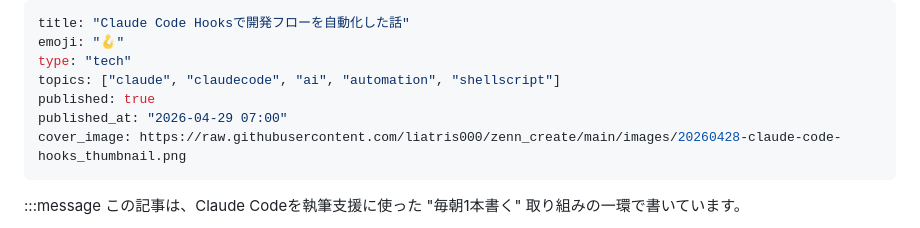
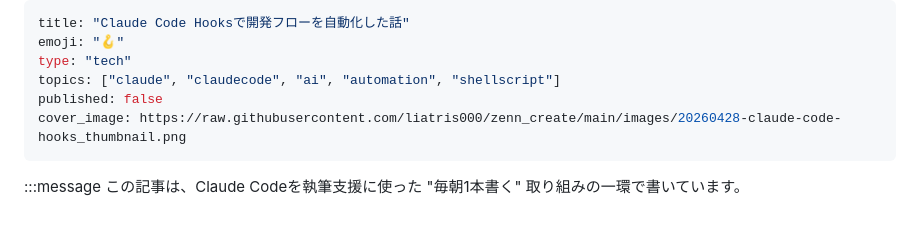
Before and after one commit to liatris000/zenn_create, a Markdown page: articles/20260428-claude-code-hooks.md, the part around the change. Drawn GitHub-style.

Commit message:
記事更新: 予約投稿を解除して下書きに戻す
published_at による予約公開設定を解除し、published を false に変更。

```diff
--- a/articles/20260428-claude-code-hooks.md
+++ b/articles/20260428-claude-code-hooks.md
@@ -3,8 +3,7 @@ title: "Claude Code Hooksで開発フローを自動化した話"
 emoji: "🪝"
 type: "tech"
 topics: ["claude", "claudecode", "ai", "automation", "shellscript"]
-published: true
-published_at: "2026-04-29 07:00"
+published: false
 cover_image: https://raw.githubusercontent.com/liatris000/zenn_create/main/images/20260428-claude-code-hooks_thumbnail.png
 ---
 
```
